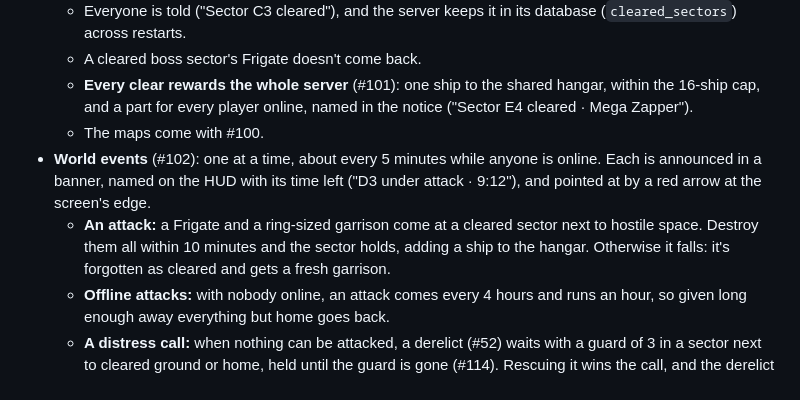
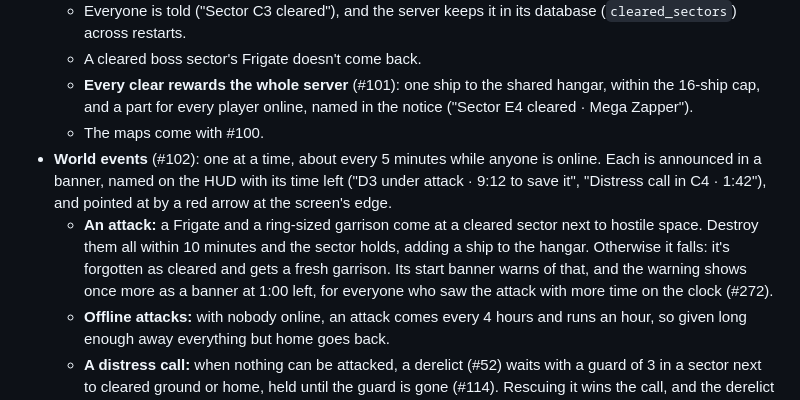
Before and after one commit to starquake/voidmarch, a Markdown page: docs/design.md, the part around the change. Drawn GitHub-style.

Commit message:
Describe the attack HUD line and its reminder in the design

```diff
--- a/docs/design.md
+++ b/docs/design.md
@@ -277,8 +277,8 @@ As built in milestone 3 (#4), Scouts and Fighters, held in garrisons since #99 a
   - A cleared boss sector's Frigate doesn't come back.
   - **Every clear rewards the whole server** (#101): one ship to the shared hangar, within the 16-ship cap, and a part for every player online, named in the notice ("Sector E4 cleared · Mega Zapper").
   - The maps come with #100.
-- **World events** (#102): one at a time, about every 5 minutes while anyone is online. Each is announced in a banner, named on the HUD with its time left ("D3 under attack · 9:12"), and pointed at by a red arrow at the screen's edge.
-  - **An attack:** a Frigate and a ring-sized garrison come at a cleared sector next to hostile space. Destroy them all within 10 minutes and the sector holds, adding a ship to the hangar. Otherwise it falls: it's forgotten as cleared and gets a fresh garrison.
+- **World events** (#102): one at a time, about every 5 minutes while anyone is online. Each is announced in a banner, named on the HUD with its time left ("D3 under attack · 9:12 to save it", "Distress call in C4 · 1:42"), and pointed at by a red arrow at the screen's edge.
+  - **An attack:** a Frigate and a ring-sized garrison come at a cleared sector next to hostile space. Destroy them all within 10 minutes and the sector holds, adding a ship to the hangar. Otherwise it falls: it's forgotten as cleared and gets a fresh garrison. Its start banner warns of that, and the warning shows once more as a banner at 1:00 left, for everyone who saw the attack with more time on the clock (#272).
   - **Offline attacks:** with nobody online, an attack comes every 4 hours and runs an hour, so given long enough away everything but home goes back.
   - **A distress call:** when nothing can be attacked, a derelict (#52) waits with a guard of 3 in a sector next to cleared ground or home, held until the guard is gone (#114). Rescuing it wins the call, and the derelict itself is the reward, with a part for whoever is near. The call lasts at most 10 minutes; once the derelict is freed, it ends with the derelict's 2 minutes instead.
   - A map can keep events away (`noEvents`); the E2E map does, since its specs share one server.
```
